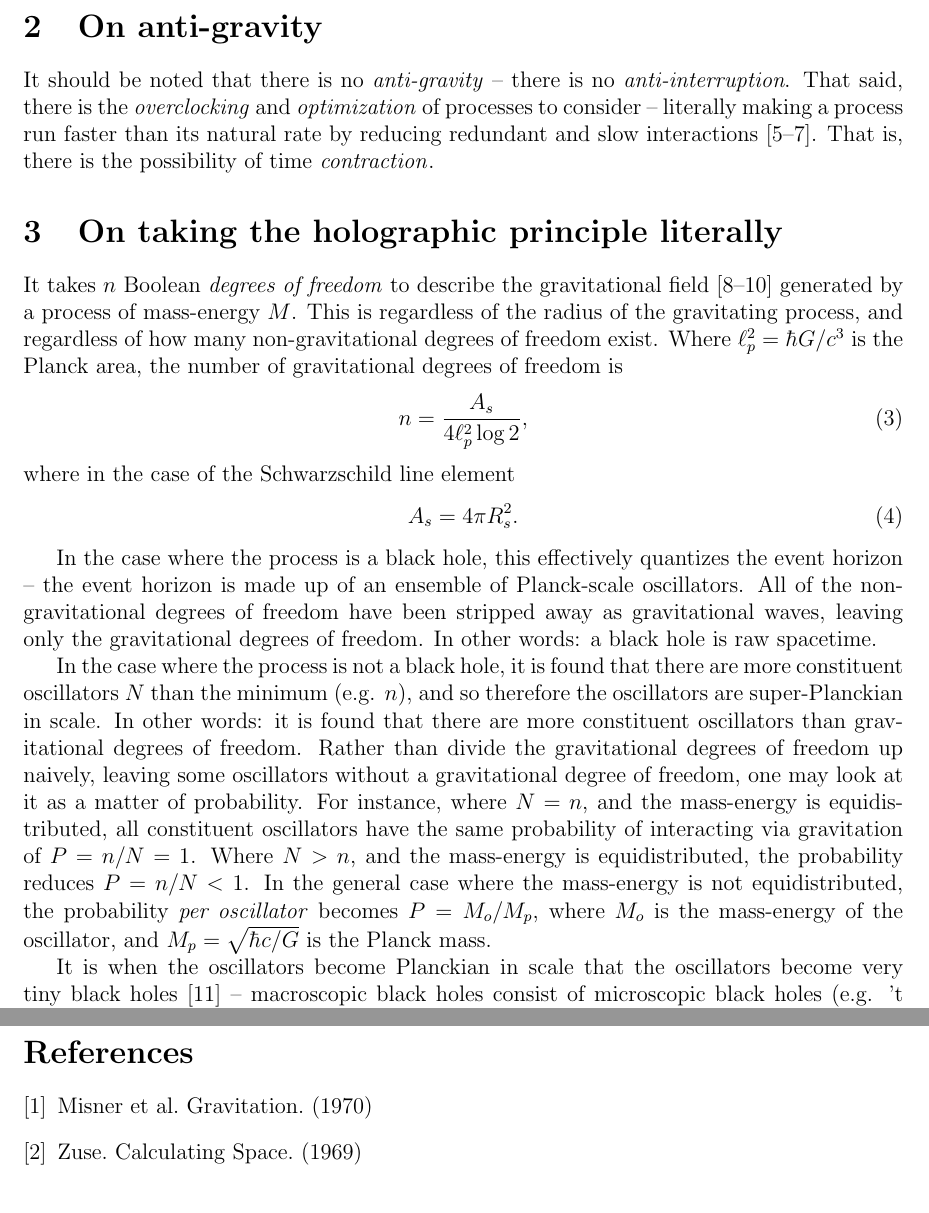
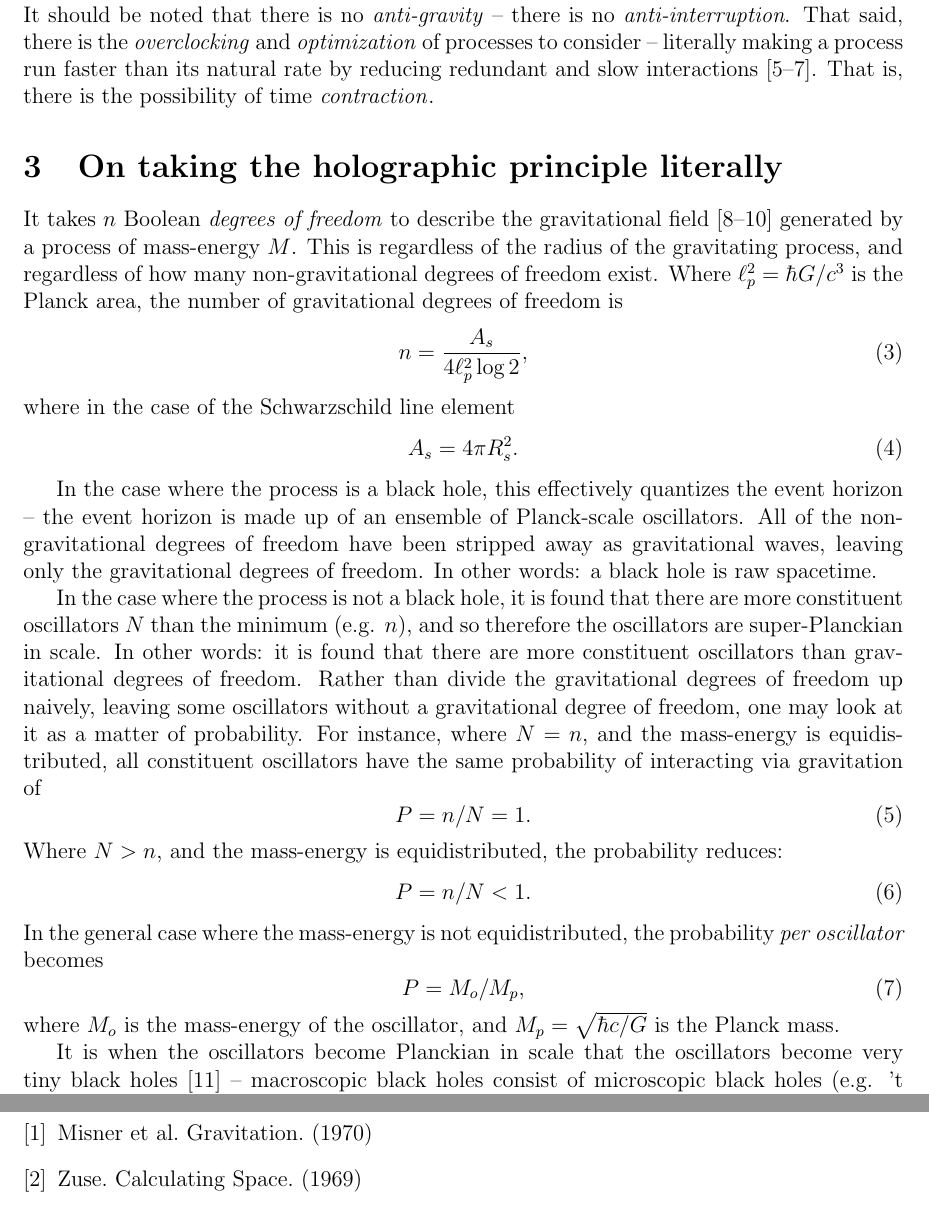
Before and after one commit to sjhalayka/papers, a LaTeX paper (anisotropic gravitation/bezier_escape.tex): two parts of pages 2 and 5 of 5, joined at a grey line, cut at the place of the change. Compiled offline with pdfLaTeX.

Commit message:
Add files via upload

```diff
--- a/anisotropic gravitation/bezier_escape.tex
+++ b/anisotropic gravitation/bezier_escape.tex
@@ -98,9 +98,19 @@ In other words: a black hole is raw spacetime.
 In the case where the process is not a black hole, it is found that there are more constituent oscillators $N$ than the minimum (e.g. $n$), and so therefore the oscillators are super-Planckian in scale.
 In other words: it is found that there are more constituent oscillators than gravitational degrees of freedom.
 Rather than divide the gravitational degrees of freedom up naively, leaving some oscillators without a gravitational degree of freedom, one may look at it as a matter of probability.
-For instance, where $N = n$, and the mass-energy is equidistributed, all constituent oscillators have the same probability of interacting via gravitation of $P = n/N = 1$.
-Where $N > n$, and the mass-energy is equidistributed, the probability reduces $P = n/N < 1$.
-In the general case where the mass-energy is not equidistributed, the probability {\textit{per oscillator}} becomes $P = M_o / M_p$, where $M_o$ is the mass-energy of the oscillator, and $M_p = \sqrt{\hbar c / G}$ is the Planck mass.
+For instance, where $N = n$, and the mass-energy is equidistributed, all constituent oscillators have the same probability of interacting via gravitation of
+\begin{equation}
+P = n/N = 1.
+\end{equation}
+Where $N > n$, and the mass-energy is equidistributed, the probability reduces:
+\begin{equation}
+P = n/N < 1.
+\end{equation}
+In the general case where the mass-energy is not equidistributed, the probability {\textit{per oscillator}} becomes
+\begin{equation}
+P = M_o / M_p,
+\end{equation}
+where $M_o$ is the mass-energy of the oscillator, and $M_p = \sqrt{\hbar c / G}$ is the Planck mass.
 
 It is when the oscillators become Planckian in scale that the oscillators become very tiny black holes \cite{string} -- macroscopic black holes consist of microscopic black holes (e.g. 't Hooftium).
 
```
Also changed, not shown: anisotropic gravitation/bezier_escape.pdf, 2 other files.
